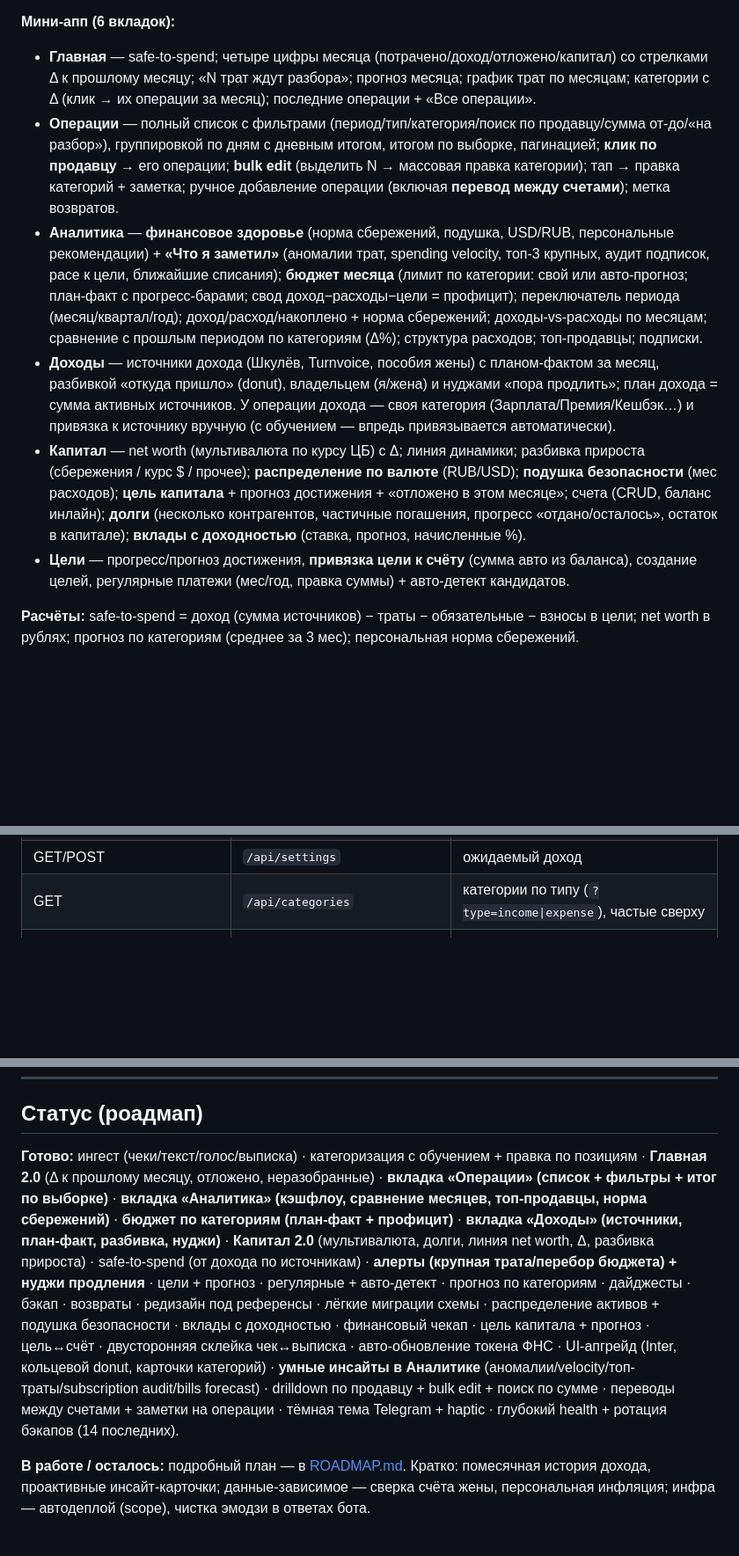
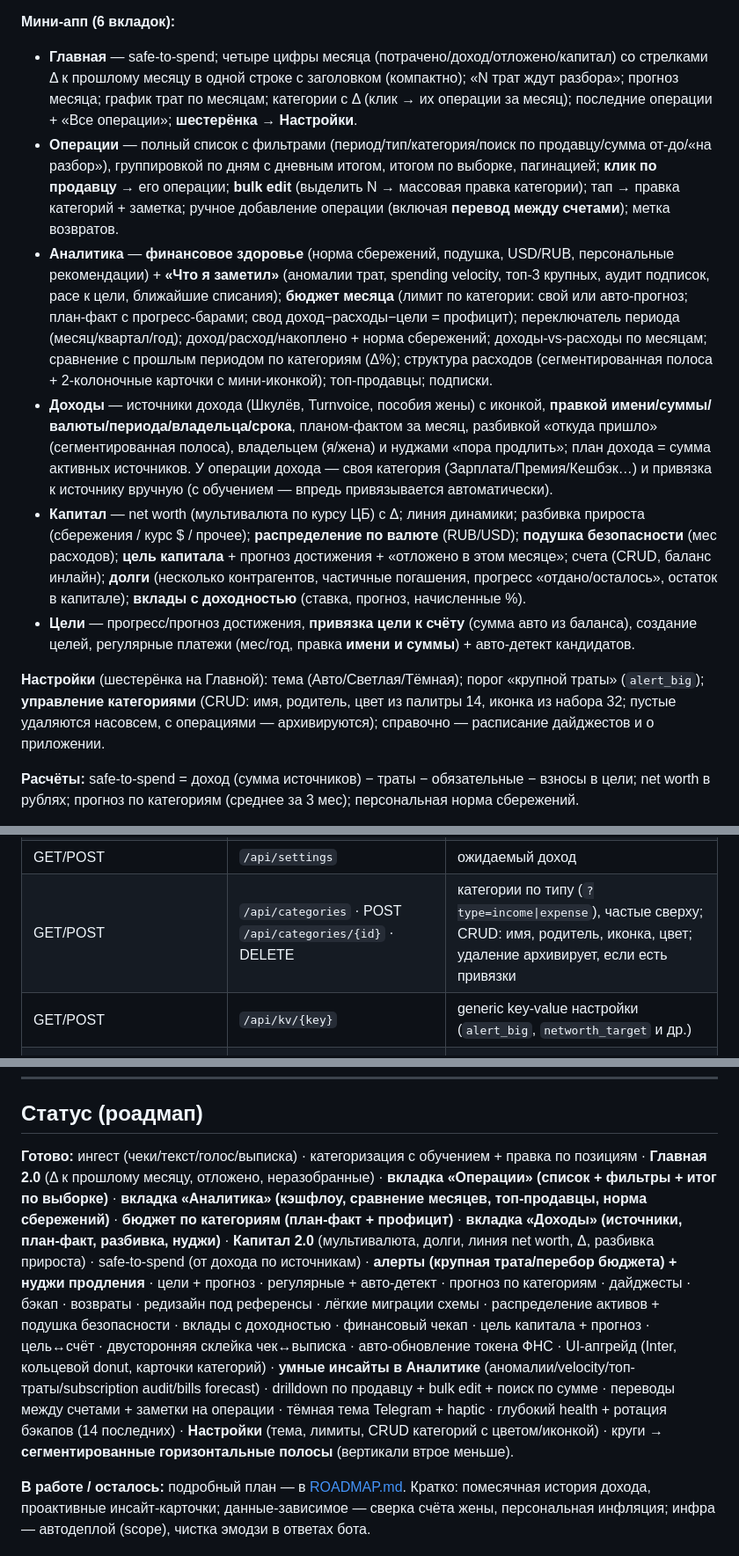
Before and after one commit to Veta-one/money, a Markdown page: README.md, 3 parts joined by grey strips. Shown at 88% size. GitHub-like rendering; blank space fills up the shorter version.

Commit message:
Док: Настройки, hbar-полосы, плотность карточек, правка регуляров/источников
README: Главная — шестерёнка → Настройки; Аналитика — структура расходов на
сегментированной полосе + карточки с мини-иконкой; Доходы — иконки + правка
источников; Цели — правка имени регуляров; новый раздел «Настройки» (тема,
лимиты, CRUD категорий); API дополнен категориями (POST/PATCH/DELETE) и
generic /api/kv/{key}; статус. ROADMAP: журнал.

Co-Authored-By: Claude Opus 4.8 <noreply@anthropic.com>

```diff
--- a/README.md
+++ b/README.md
@@ -26,12 +26,14 @@ Telegram-бот + веб мини-апп для учёта личных фина
 - Возвраты (чек `operationType=2`) → минус-расход. Долги (занял/дал) → влияют на капитал, не на траты.
 
 **Мини-апп (6 вкладок):**
-- **Главная** — safe-to-spend; четыре цифры месяца (потрачено/доход/отложено/капитал) со стрелками Δ к прошлому месяцу; «N трат ждут разбора»; прогноз месяца; график трат по месяцам; категории с Δ (клик → их операции за месяц); последние операции + «Все операции».
+- **Главная** — safe-to-spend; четыре цифры месяца (потрачено/доход/отложено/капитал) со стрелками Δ к прошлому месяцу в одной строке с заголовком (компактно); «N трат ждут разбора»; прогноз месяца; график трат по месяцам; категории с Δ (клик → их операции за месяц); последние операции + «Все операции»; **шестерёнка → Настройки**.
 - **Операции** — полный список с фильтрами (период/тип/категория/поиск по продавцу/сумма от-до/«на разбор»), группировкой по дням с дневным итогом, итогом по выборке, пагинацией; **клик по продавцу** → его операции; **bulk edit** (выделить N → массовая правка категории); тап → правка категорий + заметка; ручное добавление операции (включая **перевод между счетами**); метка возвратов.
-- **Аналитика** — **финансовое здоровье** (норма сбережений, подушка, USD/RUB, персональные рекомендации) + **«Что я заметил»** (аномалии трат, spending velocity, топ-3 крупных, аудит подписок, pace к цели, ближайшие списания); **бюджет месяца** (лимит по категории: свой или авто-прогноз; план-факт с прогресс-барами; свод доход−расходы−цели = профицит); переключатель периода (месяц/квартал/год); доход/расход/накоплено + норма сбережений; доходы-vs-расходы по месяцам; сравнение с прошлым периодом по категориям (Δ%); структура расходов; топ-продавцы; подписки.
-- **Доходы** — источники дохода (Шкулёв, Turnvoice, пособия жены) с планом-фактом за месяц, разбивкой «откуда пришло» (donut), владельцем (я/жена) и нуджами «пора продлить»; план дохода = сумма активных источников. У операции дохода — своя категория (Зарплата/Премия/Кешбэк…) и привязка к источнику вручную (с обучением — впредь привязывается автоматически).
+- **Аналитика** — **финансовое здоровье** (норма сбережений, подушка, USD/RUB, персональные рекомендации) + **«Что я заметил»** (аномалии трат, spending velocity, топ-3 крупных, аудит подписок, pace к цели, ближайшие списания); **бюджет месяца** (лимит по категории: свой или авто-прогноз; план-факт с прогресс-барами; свод доход−расходы−цели = профицит); переключатель периода (месяц/квартал/год); доход/расход/накоплено + норма сбережений; доходы-vs-расходы по месяцам; сравнение с прошлым периодом по категориям (Δ%); структура расходов (сегментированная полоса + 2-колоночные карточки с мини-иконкой); топ-продавцы; подписки.
+- **Доходы** — источники дохода (Шкулёв, Turnvoice, пособия жены) с иконкой, **правкой имени/суммы/валюты/периода/владельца/срока**, планом-фактом за месяц, разбивкой «откуда пришло» (сегментированная полоса), владельцем (я/жена) и нуджами «пора продлить»; план дохода = сумма активных источников. У операции дохода — своя категория (Зарплата/Премия/Кешбэк…) и привязка к источнику вручную (с обучением — впредь привязывается автоматически).
 - **Капитал** — net worth (мультивалюта по курсу ЦБ) с Δ; линия динамики; разбивка прироста (сбережения / курс $ / прочее); **распределение по валюте** (RUB/USD); **подушка безопасности** (мес расходов); **цель капитала** + прогноз достижения + «отложено в этом месяце»; счета (CRUD, баланс инлайн); **долги** (несколько контрагентов, частичные погашения, прогресс «отдано/осталось», остаток в капитале); **вклады с доходностью** (ставка, прогноз, начисленные %).
-- **Цели** — прогресс/прогноз достижения, **привязка цели к счёту** (сумма авто из баланса), создание целей, регулярные платежи (мес/год, правка суммы) + авто-детект кандидатов.
+- **Цели** — прогресс/прогноз достижения, **привязка цели к счёту** (сумма авто из баланса), создание целей, регулярные платежи (мес/год, правка **имени и суммы**) + авто-детект кандидатов.
+
+**Настройки** (шестерёнка на Главной): тема (Авто/Светлая/Тёмная); порог «крупной траты» (`alert_big`); **управление категориями** (CRUD: имя, родитель, цвет из палитры 14, иконка из набора 32; пустые удаляются насовсем, с операциями — архивируются); справочно — расписание дайджестов и о приложении.
 
 **Расчёты:** safe-to-spend = доход (сумма источников) − траты − обязательные − взносы в цели; net worth в рублях; прогноз по категориям (среднее за 3 мес); персональная норма сбережений.
 
@@ -140,7 +142,8 @@ SPEC.md                # исходная спецификация
 | GET/POST `/api/deposits` · POST `/api/deposits/{id}` · DELETE | вклады с доходностью (CRUD + расчёт доходности/прогноза) |
 | GET | `/api/checkup` | финансовый чекап: норма сбережений, подушка, распределение, рекомендации |
 | GET/POST | `/api/settings` | ожидаемый доход |
-| GET | `/api/categories` | категории по типу (`?type=income\|expense`), частые сверху |
+| GET/POST | `/api/categories` · POST `/api/categories/{id}` · DELETE | категории по типу (`?type=income\|expense`), частые сверху; CRUD: имя, родитель, иконка, цвет; удаление архивирует, если есть привязки |
+| GET/POST | `/api/kv/{key}` | generic key-value настройки (`alert_big`, `networth_target` и др.) |
 | GET `/api/tx/{id}` · POST `/api/tx/{id}` · POST `/api/tx/{id}/source` · POST `/api/items/{id}` | детали операции; смена категории операции/позиции; привязка дохода к источнику |
 | GET/POST `/api/goals` · POST `/api/goals/{id}` · DELETE | цели |
 | GET/POST `/api/recurring` · POST `/api/recurring/{id}` · DELETE · `/dismiss` | регулярные расходы: список/создать/править/удалить/скрыть |
@@ -221,6 +224,6 @@ uvicorn app.main:app --reload   # http://localhost:8000/api/health
 
 ## Статус (роадмап)
 
-**Готово:** ингест (чеки/текст/голос/выписка) · категоризация с обучением + правка по позициям · **Главная 2.0** (Δ к прошлому месяцу, отложено, неразобранные) · **вкладка «Операции» (список + фильтры + итог по выборке)** · **вкладка «Аналитика» (кэшфлоу, сравнение месяцев, топ-продавцы, норма сбережений)** · **бюджет по категориям (план-факт + профицит)** · **вкладка «Доходы» (источники, план-факт, разбивка, нуджи)** · **Капитал 2.0** (мультивалюта, долги, линия net worth, Δ, разбивка прироста) · safe-to-spend (от дохода по источникам) · **алерты (крупная трата/перебор бюджета) + нуджи продления** · цели + прогноз · регулярные + авто-детект · прогноз по категориям · дайджесты · бэкап · возвраты · редизайн под референсы · лёгкие миграции схемы · распределение активов + подушка безопасности · вклады с доходностью · финансовый чекап · цель капитала + прогноз · цель↔счёт · двусторонняя склейка чек↔выписка · авто-обновление токена ФНС · UI-апгрейд (Inter, кольцевой donut, карточки категорий) · **умные инсайты в Аналитике** (аномалии/velocity/топ-траты/subscription audit/bills forecast) · drilldown по продавцу + bulk edit + поиск по сумме · переводы между счетами + заметки на операции · тёмная тема Telegram + haptic · глубокий health + ротация бэкапов (14 последних).
+**Готово:** ингест (чеки/текст/голос/выписка) · категоризация с обучением + правка по позициям · **Главная 2.0** (Δ к прошлому месяцу, отложено, неразобранные) · **вкладка «Операции» (список + фильтры + итог по выборке)** · **вкладка «Аналитика» (кэшфлоу, сравнение месяцев, топ-продавцы, норма сбережений)** · **бюджет по категориям (план-факт + профицит)** · **вкладка «Доходы» (источники, план-факт, разбивка, нуджи)** · **Капитал 2.0** (мультивалюта, долги, линия net worth, Δ, разбивка прироста) · safe-to-spend (от дохода по источникам) · **алерты (крупная трата/перебор бюджета) + нуджи продления** · цели + прогноз · регулярные + авто-детект · прогноз по категориям · дайджесты · бэкап · возвраты · редизайн под референсы · лёгкие миграции схемы · распределение активов + подушка безопасности · вклады с доходностью · финансовый чекап · цель капитала + прогноз · цель↔счёт · двусторонняя склейка чек↔выписка · авто-обновление токена ФНС · UI-апгрейд (Inter, кольцевой donut, карточки категорий) · **умные инсайты в Аналитике** (аномалии/velocity/топ-траты/subscription audit/bills forecast) · drilldown по продавцу + bulk edit + поиск по сумме · переводы между счетами + заметки на операции · тёмная тема Telegram + haptic · глубокий health + ротация бэкапов (14 последних) · **Настройки** (тема, лимиты, CRUD категорий с цветом/иконкой) · круги → **сегментированные горизонтальные полосы** (вертикали втрое меньше).
 
 **В работе / осталось:** подробный план — в [ROADMAP.md](ROADMAP.md). Кратко: помесячная история дохода, проактивные инсайт-карточки; данные-зависимое — сверка счёта жены, персональная инфляция; инфра — автодеплой (scope), чистка эмодзи в ответах бота.
```
Also changed, not shown: ROADMAP.md (+1 -0 lines).
